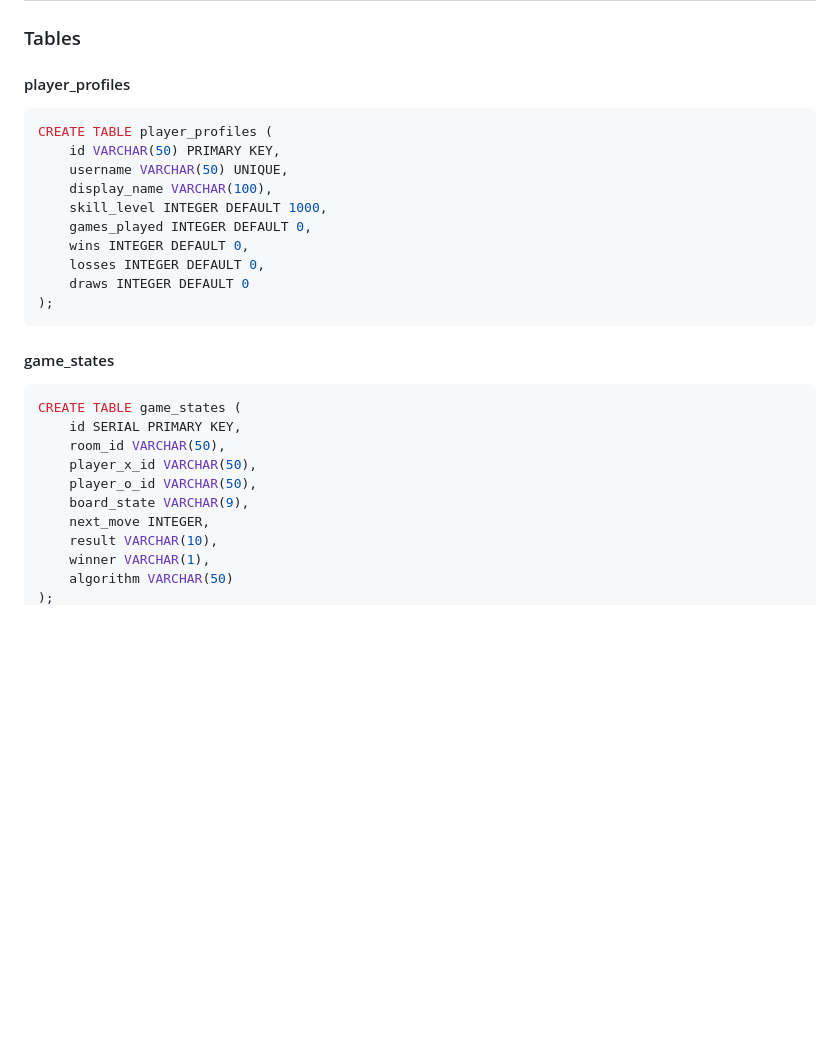
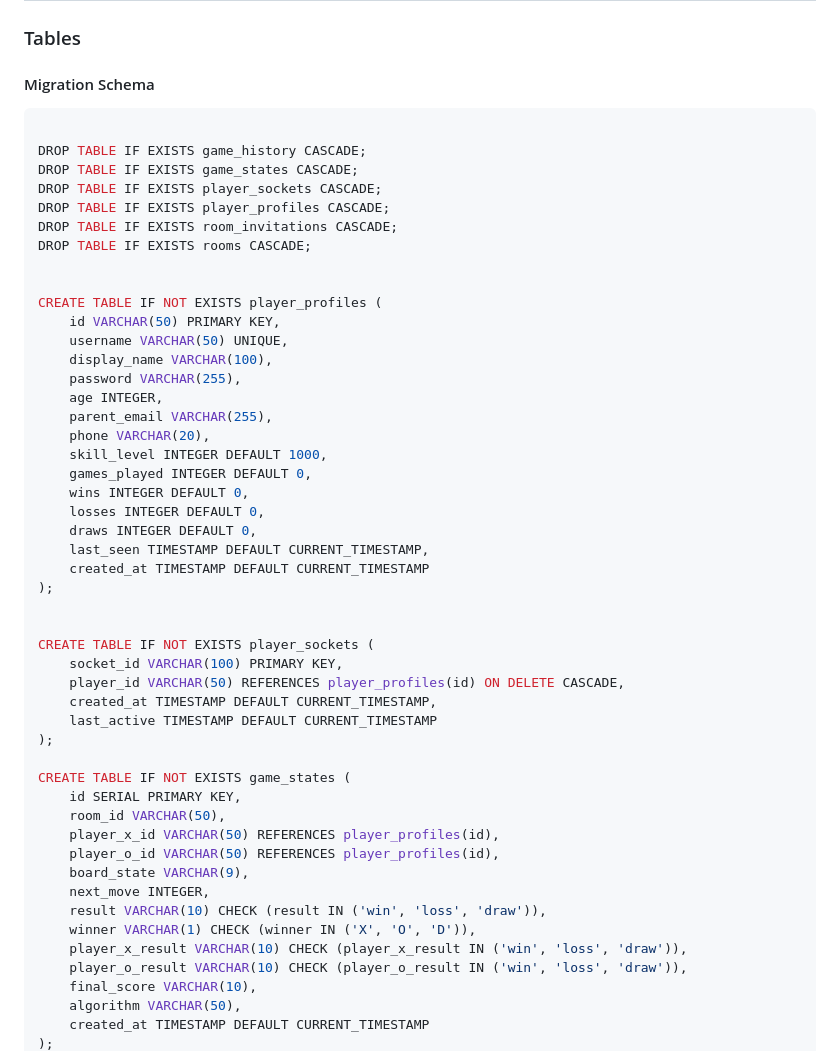
Before and after one commit to samayun/ai-socket-project, a Markdown page: DOCS.md, the part around the change printed below. Rendered like a GitHub page; blank space fills up the shorter version.

````diff
--- a/DOCS.md
+++ b/DOCS.md
@@ -351,30 +351,54 @@ API endpoints are rate-limited to prevent abuse:
 
 ### Tables
 
-#### player_profiles
+#### Migration Schema
 ```sql
-CREATE TABLE player_profiles (
+
+DROP TABLE IF EXISTS game_history CASCADE;
+DROP TABLE IF EXISTS game_states CASCADE;
+DROP TABLE IF EXISTS player_sockets CASCADE;
+DROP TABLE IF EXISTS player_profiles CASCADE;
+DROP TABLE IF EXISTS room_invitations CASCADE;
+DROP TABLE IF EXISTS rooms CASCADE;
+
+
+CREATE TABLE IF NOT EXISTS player_profiles (
     id VARCHAR(50) PRIMARY KEY,
     username VARCHAR(50) UNIQUE,
     display_name VARCHAR(100),
+    password VARCHAR(255),
+    age INTEGER,
+    parent_email VARCHAR(255),
+    phone VARCHAR(20),
     skill_level INTEGER DEFAULT 1000,
     games_played INTEGER DEFAULT 0,
     wins INTEGER DEFAULT 0,
     losses INTEGER DEFAULT 0,
-    draws INTEGER DEFAULT 0
+    draws INTEGER DEFAULT 0,
+    last_seen TIMESTAMP DEFAULT CURRENT_TIMESTAMP,
+    created_at TIMESTAMP DEFAULT CURRENT_TIMESTAMP
 );
-```
 
-#### game_states
-```sql
-CREATE TABLE game_states (
+
+CREATE TABLE IF NOT EXISTS player_sockets (
+    socket_id VARCHAR(100) PRIMARY KEY,
+    player_id VARCHAR(50) REFERENCES player_profiles(id) ON DELETE CASCADE,
+    created_at TIMESTAMP DEFAULT CURRENT_TIMESTAMP,
+    last_active TIMESTAMP DEFAULT CURRENT_TIMESTAMP
+);
+
+CREATE TABLE IF NOT EXISTS game_states (
     id SERIAL PRIMARY KEY,
     room_id VARCHAR(50),
-    player_x_id VARCHAR(50),
-    player_o_id VARCHAR(50),
+    player_x_id VARCHAR(50) REFERENCES player_profiles(id),
+    player_o_id VARCHAR(50) REFERENCES player_profiles(id),
     board_state VARCHAR(9),
     next_move INTEGER,
-    result VARCHAR(10),
-    winner VARCHAR(1),
-    algorithm VARCHAR(50)
+    result VARCHAR(10) CHECK (result IN ('win', 'loss', 'draw')),
+    winner VARCHAR(1) CHECK (winner IN ('X', 'O', 'D')),
+    player_x_result VARCHAR(10) CHECK (player_x_result IN ('win', 'loss', 'draw')),
+    player_o_result VARCHAR(10) CHECK (player_o_result IN ('win', 'loss', 'draw')),
+    final_score VARCHAR(10),
+    algorithm VARCHAR(50),
+    created_at TIMESTAMP DEFAULT CURRENT_TIMESTAMP
 );
````
Also changed, not shown: other parts of DOCS.md (+51 -2 lines).
